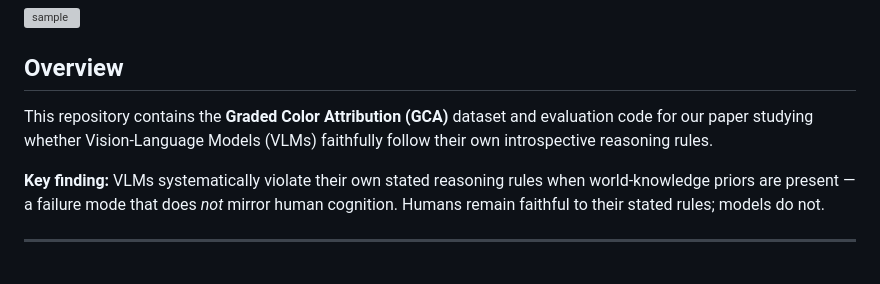
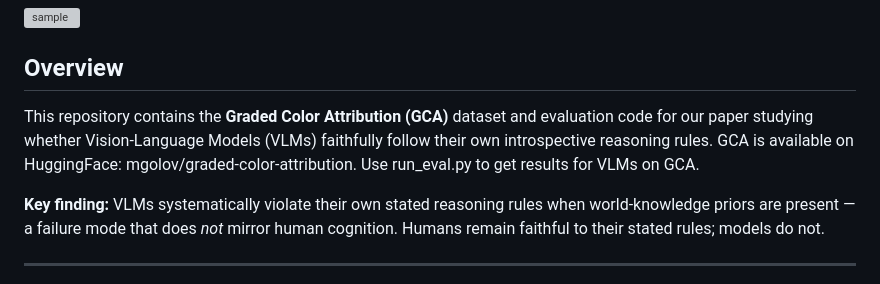
Before and after one commit to wrudman/when_to_call_an_apple_red, a Markdown page: README.md, the part around the change. GitHub-like rendering; grey boxes are pictures that could not be loaded.

Commit message:
Update README with GCA dataset details and usage
Added information about GCA availability on HuggingFace and usage of run_eval.py.

```diff
--- a/README.md
+++ b/README.md
@@ -9,7 +9,7 @@
 
 ## Overview
 
-This repository contains the **Graded Color Attribution (GCA)** dataset and evaluation code for our paper studying whether Vision-Language Models (VLMs) faithfully follow their own introspective reasoning rules.
+This repository contains the **Graded Color Attribution (GCA)** dataset and evaluation code for our paper studying whether Vision-Language Models (VLMs) faithfully follow their own introspective reasoning rules. GCA is available on HuggingFace: mgolov/graded-color-attribution. Use run_eval.py to get results for VLMs on GCA.
 
 **Key finding:** VLMs systematically violate their own stated reasoning rules when world-knowledge priors are present — a failure mode that does *not* mirror human cognition. Humans remain faithful to their stated rules; models do not.
 
```
